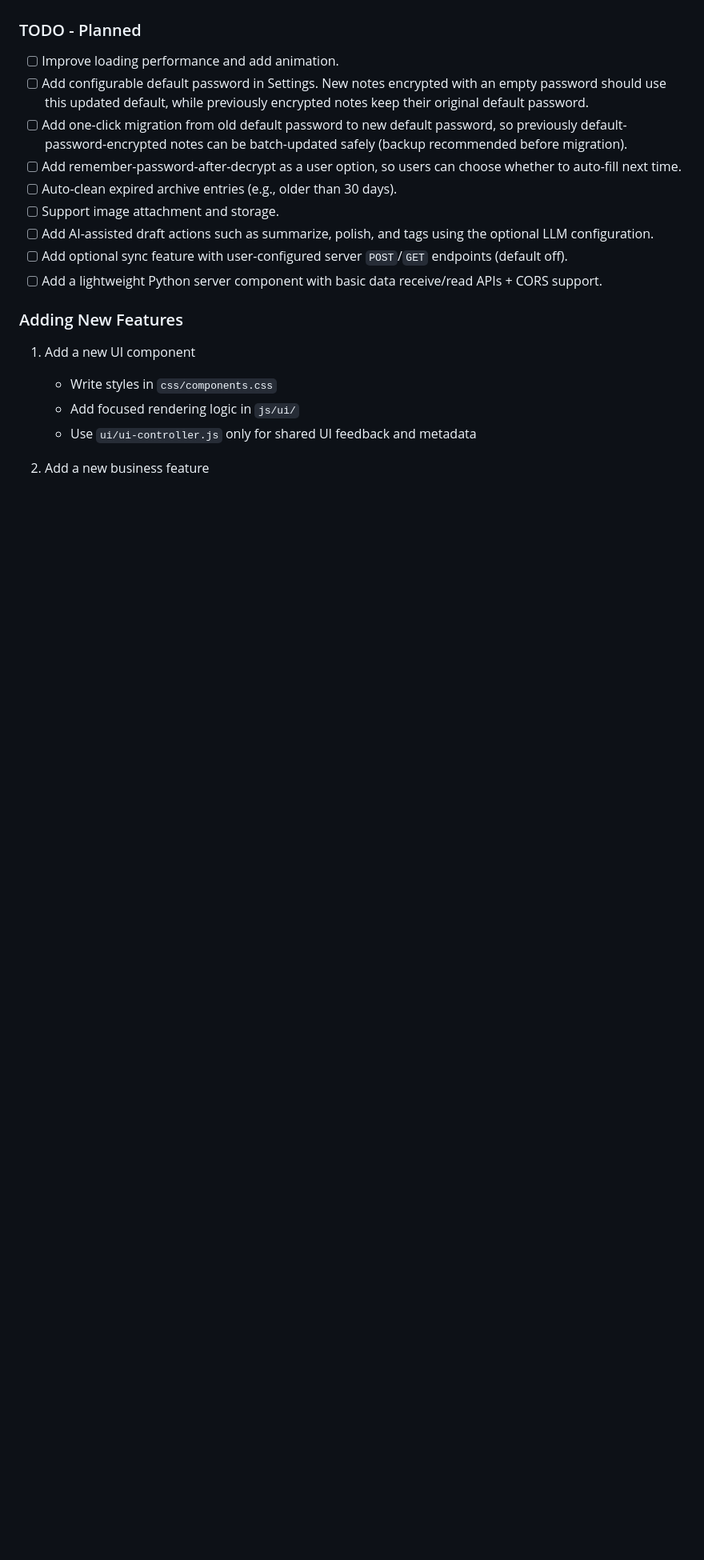
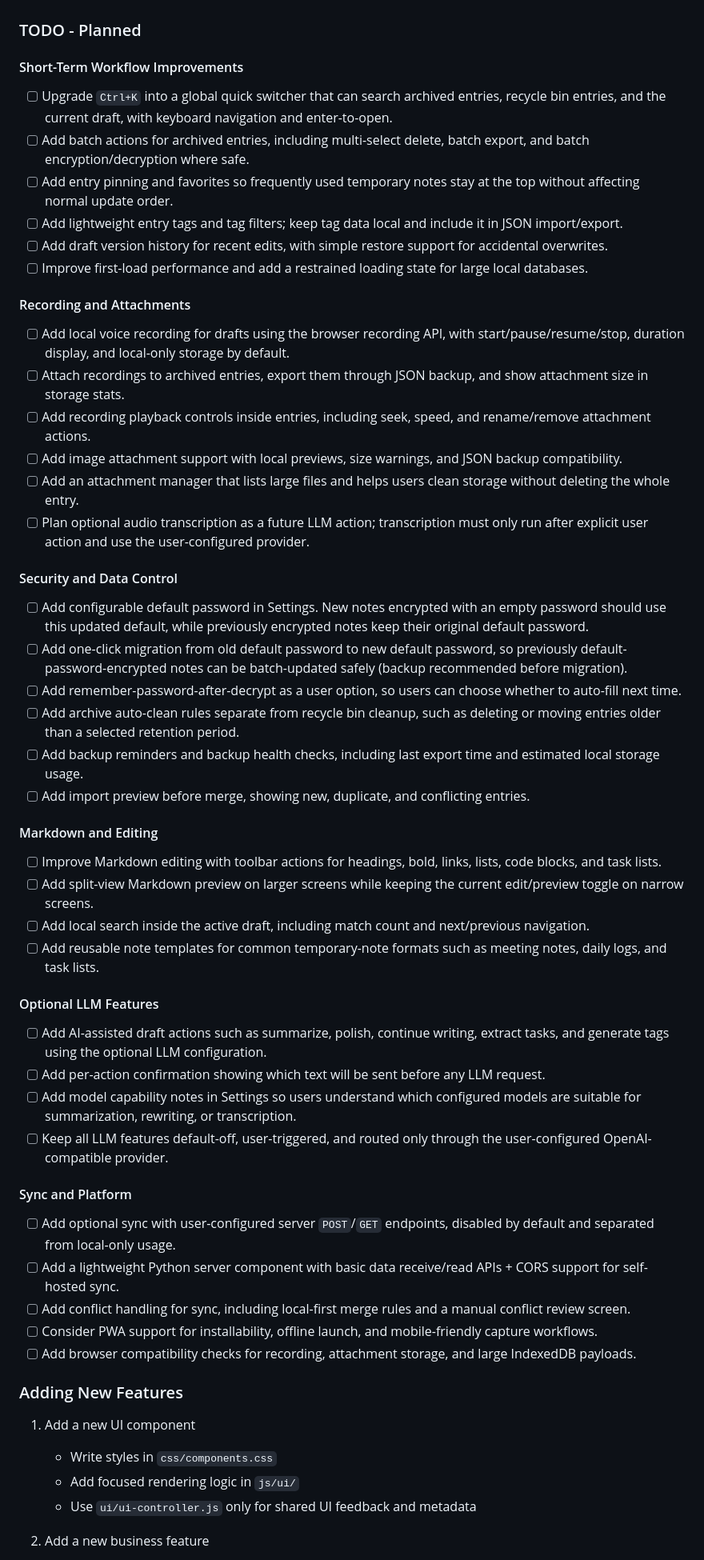
Before and after one commit to Muyu-Chen/Temp-Notes, a Markdown page: README.md, the part around the change. Shown at 80% size. Drawn GitHub-style; blank space fills up the shorter version.

```diff
--- a/README.md
+++ b/README.md
@@ -277,15 +277,54 @@ User receives feedback
 
 ### TODO - Planned
 
-- [ ] Improve loading performance and add animation.
+#### Short-Term Workflow Improvements
+
+- [ ] Upgrade `Ctrl+K` into a global quick switcher that can search archived entries, recycle bin entries, and the current draft, with keyboard navigation and enter-to-open.
+- [ ] Add batch actions for archived entries, including multi-select delete, batch export, and batch encryption/decryption where safe.
+- [ ] Add entry pinning and favorites so frequently used temporary notes stay at the top without affecting normal update order.
+- [ ] Add lightweight entry tags and tag filters; keep tag data local and include it in JSON import/export.
+- [ ] Add draft version history for recent edits, with simple restore support for accidental overwrites.
+- [ ] Improve first-load performance and add a restrained loading state for large local databases.
+
+#### Recording and Attachments
+
+- [ ] Add local voice recording for drafts using the browser recording API, with start/pause/resume/stop, duration display, and local-only storage by default.
+- [ ] Attach recordings to archived entries, export them through JSON backup, and show attachment size in storage stats.
+- [ ] Add recording playback controls inside entries, including seek, speed, and rename/remove attachment actions.
+- [ ] Add image attachment support with local previews, size warnings, and JSON backup compatibility.
+- [ ] Add an attachment manager that lists large files and helps users clean storage without deleting the whole entry.
+- [ ] Plan optional audio transcription as a future LLM action; transcription must only run after explicit user action and use the user-configured provider.
+
+#### Security and Data Control
+
 - [ ] Add configurable default password in Settings. New notes encrypted with an empty password should use this updated default, while previously encrypted notes keep their original default password.
 - [ ] Add one-click migration from old default password to new default password, so previously default-password-encrypted notes can be batch-updated safely (backup recommended before migration).
 - [ ] Add remember-password-after-decrypt as a user option, so users can choose whether to auto-fill next time.
-- [ ] Auto-clean expired archive entries (e.g., older than 30 days).
-- [ ] Support image attachment and storage.
-- [ ] Add AI-assisted draft actions such as summarize, polish, and tags using the optional LLM configuration.
-- [ ] Add optional sync feature with user-configured server `POST`/`GET` endpoints (default off).
-- [ ] Add a lightweight Python server component with basic data receive/read APIs + CORS support.
+- [ ] Add archive auto-clean rules separate from recycle bin cleanup, such as deleting or moving entries older than a selected retention period.
+- [ ] Add backup reminders and backup health checks, including last export time and estimated local storage usage.
+- [ ] Add import preview before merge, showing new, duplicate, and conflicting entries.
+
+#### Markdown and Editing
+
+- [ ] Improve Markdown editing with toolbar actions for headings, bold, links, lists, code blocks, and task lists.
+- [ ] Add split-view Markdown preview on larger screens while keeping the current edit/preview toggle on narrow screens.
+- [ ] Add local search inside the active draft, including match count and next/previous navigation.
+- [ ] Add reusable note templates for common temporary-note formats such as meeting notes, daily logs, and task lists.
+
+#### Optional LLM Features
+
+- [ ] Add AI-assisted draft actions such as summarize, polish, continue writing, extract tasks, and generate tags using the optional LLM configuration.
+- [ ] Add per-action confirmation showing which text will be sent before any LLM request.
+- [ ] Add model capability notes in Settings so users understand which configured models are suitable for summarization, rewriting, or transcription.
+- [ ] Keep all LLM features default-off, user-triggered, and routed only through the user-configured OpenAI-compatible provider.
+
+#### Sync and Platform
+
+- [ ] Add optional sync with user-configured server `POST`/`GET` endpoints, disabled by default and separated from local-only usage.
+- [ ] Add a lightweight Python server component with basic data receive/read APIs + CORS support for self-hosted sync.
+- [ ] Add conflict handling for sync, including local-first merge rules and a manual conflict review screen.
+- [ ] Consider PWA support for installability, offline launch, and mobile-friendly capture workflows.
+- [ ] Add browser compatibility checks for recording, attachment storage, and large IndexedDB payloads.
 
 ### Adding New Features
 
```
Also changed, not shown: README-CHINESE.md (+49 -9 lines).
